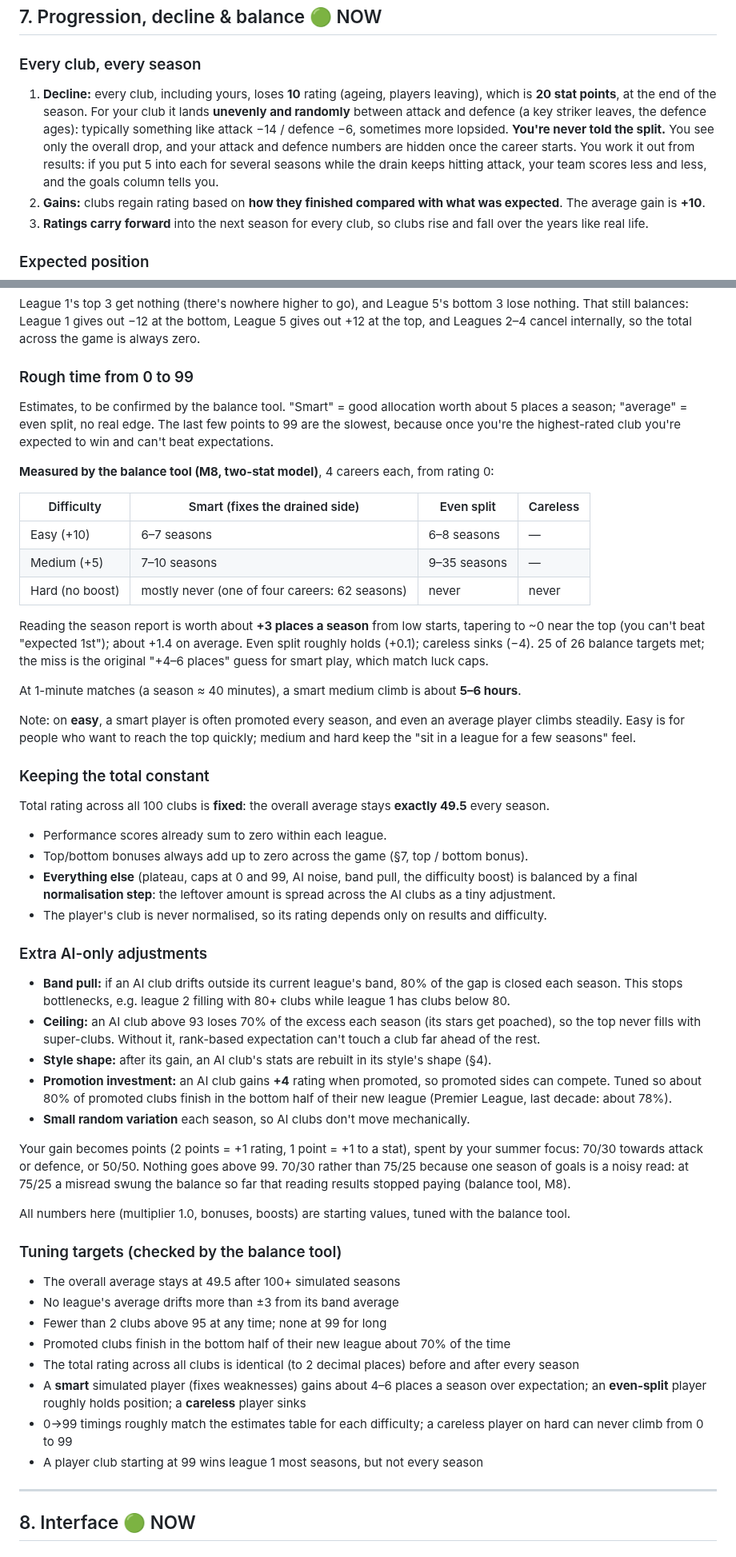
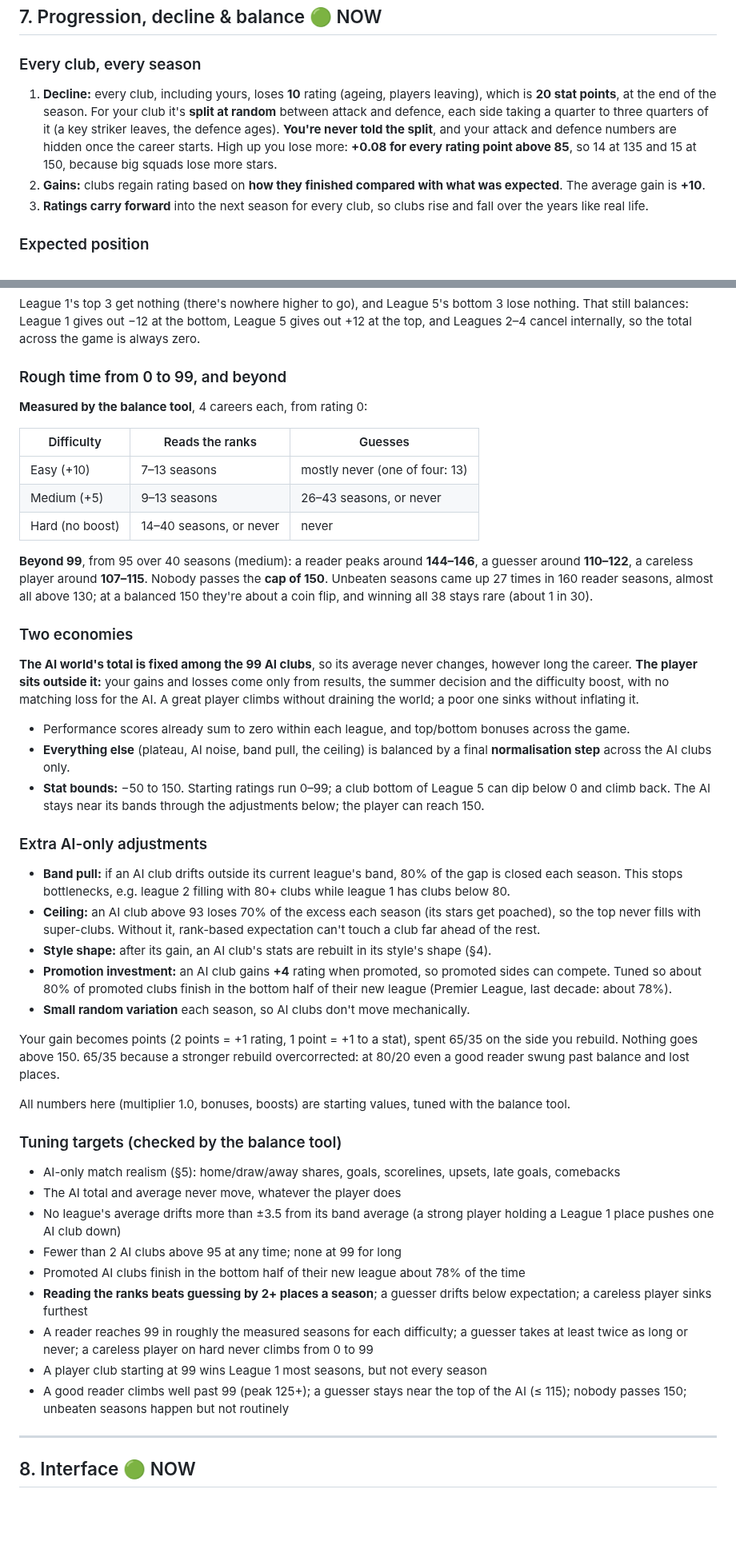
Before and after one commit to BigMoneyGreg/sports-simulator, a Markdown page: DESIGN.md, 2 parts joined by grey strips. Shown at 80% size. Rendered like a GitHub page; blank space fills up the shorter version.

```diff
--- a/DESIGN.md
+++ b/DESIGN.md
@@ -211,7 +211,7 @@ Cups never change ratings: only league finishes feed the summer (§7). They brin
 
 ### Every club, every season
 
-1. **Decline:** every club, including yours, loses **10** rating (ageing, players leaving), which is **20 stat points**, at the end of the season. For your club it lands **unevenly and randomly** between attack and defence (a key striker leaves, the defence ages): typically something like attack −14 / defence −6, sometimes more lopsided. **You're never told the split.** You see only the overall drop, and your attack and defence numbers are hidden once the career starts. You work it out from results: if you put 5 into each for several seasons while the drain keeps hitting attack, your team scores less and less, and the goals column tells you.
+1. **Decline:** every club, including yours, loses **10** rating (ageing, players leaving), which is **20 stat points**, at the end of the season. For your club it's **split at random** between attack and defence, each side taking a quarter to three quarters of it (a key striker leaves, the defence ages). **You're never told the split**, and your attack and defence numbers are hidden once the career starts. High up you lose more: **+0.08 for every rating point above 85**, so 14 at 135 and 15 at 150, because big squads lose more stars.
 2. **Gains:** clubs regain rating based on **how they finished compared with what was expected**. The average gain is **+10**.
 3. **Ratings carry forward** into the next season for every club, so clubs rise and fall over the years like real life.
 
@@ -298,32 +295,25 @@ Based on **finishing position**, not on promotion itself (so a play-off winner w
 
 League 1's top 3 get nothing (there's nowhere higher to go), and League 5's bottom 3 lose nothing. That still balances: League 1 gives out −12 at the bottom, League 5 gives out +12 at the top, and Leagues 2–4 cancel internally, so the total across the game is always zero.
 
-### Rough time from 0 to 99
+### Rough time from 0 to 99, and beyond
 
-Estimates, to be confirmed by the balance tool. "Smart" = good allocation worth about 5 places a season; "average" = even split, no real edge. The last few points to 99 are the slowest, because once you're the highest-rated club you're expected to win and can't beat expectations.
+**Measured by the balance tool**, 4 careers each, from rating 0:
 
-**Measured by the balance tool (M8, two-stat model)**, 4 careers each, from rating 0:
+| Difficulty | Reads the ranks | Guesses |
+|---|---|---|
+| Easy (+10) | 7–13 seasons | mostly never (one of four: 13) |
+| Medium (+5) | 9–13 seasons | 26–43 seasons, or never |
+| Hard (no boost) | 14–40 seasons, or never | never |
 
-| Difficulty | Smart (fixes the drained side) | Even split | Careless |
-|---|---|---|---|
-| Easy (+10) | 6–7 seasons | 6–8 seasons | — |
-| Medium (+5) | 7–10 seasons | 9–35 seasons | — |
-| Hard (no boost) | mostly never (one of four careers: 62 seasons) | never | never |
+**Beyond 99**, from 95 over 40 seasons (medium): a reader peaks around **144–146**, a guesser around **110–122**, a careless player around **107–115**. Nobody passes the **cap of 150**. Unbeaten seasons came up 27 times in 160 reader seasons, almost all above 130; at a balanced 150 they're about a coin flip, and winning all 38 stays rare (about 1 in 30).
 
-Reading the season report is worth about **+3 places a season** from low starts, tapering to ~0 near the top (you can't beat "expected 1st"); about +1.4 on average. Even split roughly holds (+0.1); careless sinks (−4). 25 of 26 balance targets met; the miss is the original "+4–6 places" guess for smart play, which match luck caps.
+### Two economies
 
-At 1-minute matches (a season ≈ 40 minutes), a smart medium climb is about **5–6 hours**.
+**The AI world's total is fixed among the 99 AI clubs**, so its average never changes, however long the career. **The player sits outside it:** your gains and losses come only from results, the summer decision and the difficulty boost, with no matching loss for the AI. A great player climbs without draining the world; a poor one sinks without inflating it.
 
-Note: on **easy**, a smart player is often promoted every season, and even an average player climbs steadily. Easy is for people who want to reach the top quickly; medium and hard keep the "sit in a league for a few seasons" feel.
-
-### Keeping the total constant
-
-Total rating across all 100 clubs is **fixed**: the overall average stays **exactly 49.5** every season.
-
-- Performance scores already sum to zero within each league.
-- Top/bottom bonuses always add up to zero across the game (§7, top / bottom bonus).
-- **Everything else** (plateau, caps at 0 and 99, AI noise, band pull, the difficulty boost) is balanced by a final **normalisation step**: the leftover amount is spread across the AI clubs as a tiny adjustment.
-- The player's club is never normalised, so its rating depends only on results and difficulty.
+- Performance scores already sum to zero within each league, and top/bottom bonuses across the game.
+- **Everything else** (plateau, AI noise, band pull, the ceiling) is balanced by a final **normalisation step** across the AI clubs only.
+- **Stat bounds:** −50 to 150. Starting ratings run 0–99; a club bottom of League 5 can dip below 0 and climb back. The AI stays near its bands through the adjustments below; the player can reach 150.
 
 ### Extra AI-only adjustments
 
@@ -333,20 +323,21 @@ Total rating across all 100 clubs is **fixed**: the overall average stays **exac
 - **Promotion investment:** an AI club gains **+4** rating when promoted, so promoted sides can compete. Tuned so about 80% of promoted clubs finish in the bottom half of their new league (Premier League, last decade: about 78%).
 - **Small random variation** each season, so AI clubs don't move mechanically.
 
-Your gain becomes points (2 points = +1 rating, 1 point = +1 to a stat), spent by your summer focus: 70/30 towards attack or defence, or 50/50. Nothing goes above 99. 70/30 rather than 75/25 because one season of goals is a noisy read: at 75/25 a misread swung the balance so far that reading results stopped paying (balance tool, M8).
+Your gain becomes points (2 points = +1 rating, 1 point = +1 to a stat), spent 65/35 on the side you rebuild. Nothing goes above 150. 65/35 because a stronger rebuild overcorrected: at 80/20 even a good reader swung past balance and lost places.
 
 All numbers here (multiplier 1.0, bonuses, boosts) are starting values, tuned with the balance tool.
 
 ### Tuning targets (checked by the balance tool)
 
-- The overall average stays at 49.5 after 100+ simulated seasons
-- No league's average drifts more than ±3 from its band average
-- Fewer than 2 clubs above 95 at any time; none at 99 for long
-- Promoted clubs finish in the bottom half of their new league about 70% of the time
-- The total rating across all clubs is identical (to 2 decimal places) before and after every season
-- A **smart** simulated player (fixes weaknesses) gains about 4–6 places a season over expectation; an **even-split** player roughly holds position; a **careless** player sinks
-- 0→99 timings roughly match the estimates table for each difficulty; a careless player on hard can never climb from 0 to 99
-- A player club starting at 99 wins league 1 most seasons, but not every season
+- AI-only match realism (§5): home/draw/away shares, goals, scorelines, upsets, late goals, comebacks
+- The AI total and average never move, whatever the player does
+- No league's average drifts more than ±3.5 from its band average (a strong player holding a League 1 place pushes one AI club down)
+- Fewer than 2 AI clubs above 95 at any time; none at 99 for long
+- Promoted AI clubs finish in the bottom half of their new league about 78% of the time
+- **Reading the ranks beats guessing by 2+ places a season**; a guesser drifts below expectation; a careless player sinks furthest
+- A reader reaches 99 in roughly the measured seasons for each difficulty; a guesser takes at least twice as long or never; a careless player on hard never climbs from 0 to 99
+- A player club starting at 99 wins League 1 most seasons, but not every season
+- A good reader climbs well past 99 (peak 125+); a guesser stays near the top of the AI (≤ 115); nobody passes 150; unbeaten seasons happen but not routinely
 
 ---
 
```
Also changed, not shown: other parts of DESIGN.md (+20 -21 lines), CHANGELOG.md (+2 -1 lines), README.md (+3 -3 lines), media/screenshots/seasonOver.png, 14 other files.
